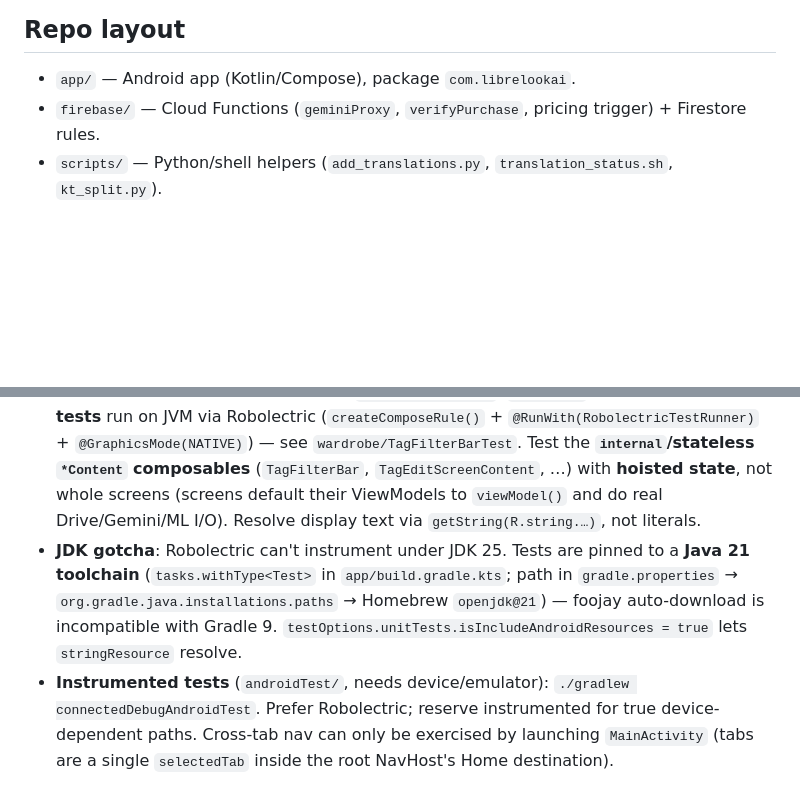
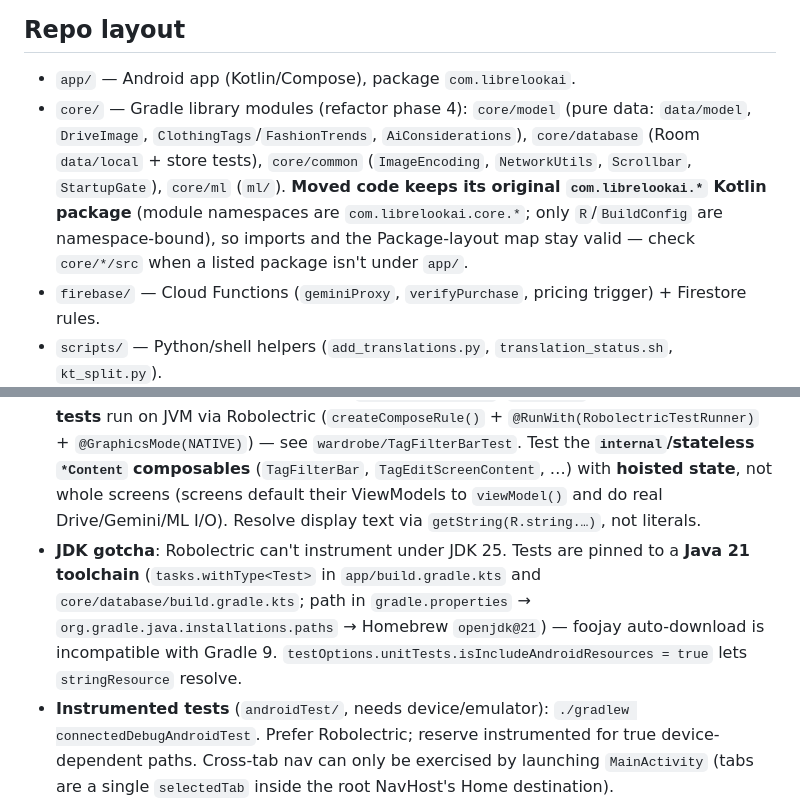
Before and after one commit to sonney2k/LibreLookAI, a Markdown page: CLAUDE.md, 2 parts joined by grey strips. Rendered like a GitHub page; blank space fills up the shorter version.

```diff
--- a/CLAUDE.md
+++ b/CLAUDE.md
@@ -4,6 +4,7 @@ Compact day-to-day guidance. **Deep architecture, pipelines, rationale, and Dial
 
 ## Repo layout
 - `app/` — Android app (Kotlin/Compose), package `com.librelookai`.
+- `core/` — Gradle library modules (refactor phase 4): `core/model` (pure data: `data/model`, `DriveImage`, `ClothingTags`/`FashionTrends`, `AiConsiderations`), `core/database` (Room `data/local` + store tests), `core/common` (`ImageEncoding`, `NetworkUtils`, `Scrollbar`, `StartupGate`), `core/ml` (`ml/`). **Moved code keeps its original `com.librelookai.*` Kotlin package** (module namespaces are `com.librelookai.core.*`; only `R`/`BuildConfig` are namespace-bound), so imports and the Package-layout map stay valid — check `core/*/src` when a listed package isn't under `app/`.
 - `firebase/` — Cloud Functions (`geminiProxy`, `verifyPurchase`, pricing trigger) + Firestore rules.
 - `scripts/` — Python/shell helpers (`add_translations.py`, `translation_status.sh`, `kt_split.py`).
 - `plan/` — long-form docs: `CLAUDE_ARCHIVE.md`, `FIN.md`, `TODO.md`, `TRANSLATION.md`.
@@ -35,7 +36,7 @@ Compact day-to-day guidance. **Deep architecture, pipelines, rationale, and Dial
 - `./gradlew testDebugUnitTest` — JVM unit tests. Bare `./gradlew test` rejects `--tests`; use the variant task to filter.
 - **Cut a release**: `scripts/release.sh <versionName>` — bumps `versionCode`/`versionName`, prepends notes to `release-notes.txt` (via `$EDITOR`, `--notes <file>`, or stdin), builds the signed APK, commits + tags `vX`, uploads to the Firebase App Distribution `testers` group, and (with `--push`) pushes. `--dry-run` shows the version+notes diff and reverts; needs a clean tree. Full release / function deploy → `plan/CLAUDE_ARCHIVE.md` § Release process.
 - **JVM tests**: plain JUnit for pure logic (`TagNormalizerTest`, `PHashTest`). **Compose flow tests** run on JVM via Robolectric (`createComposeRule()` + `@RunWith(RobolectricTestRunner)` + `@GraphicsMode(NATIVE)`) — see `wardrobe/TagFilterBarTest`. Test the **`internal`/stateless `*Content` composables** (`TagFilterBar`, `TagEditScreenContent`, …) with **hoisted state**, not whole screens (screens default their ViewModels to `viewModel()` and do real Drive/Gemini/ML I/O). Resolve display text via `getString(R.string.…)`, not literals.
-- **JDK gotcha**: Robolectric can't instrument under JDK 25. Tests are pinned to a **Java 21 toolchain** (`tasks.withType<Test>` in `app/build.gradle.kts`; path in `gradle.properties` → `org.gradle.java.installations.paths` → Homebrew `openjdk@21`) — foojay auto-download is incompatible with Gradle 9. `testOptions.unitTests.isIncludeAndroidResources = true` lets `stringResource` resolve.
+- **JDK gotcha**: Robolectric can't instrument under JDK 25. Tests are pinned to a **Java 21 toolchain** (`tasks.withType<Test>` in `app/build.gradle.kts` and `core/database/build.gradle.kts`; path in `gradle.properties` → `org.gradle.java.installations.paths` → Homebrew `openjdk@21`) — foojay auto-download is incompatible with Gradle 9. `testOptions.unitTests.isIncludeAndroidResources = true` lets `stringResource` resolve.
 - **Instrumented tests** (`androidTest/`, needs device/emulator): `./gradlew connectedDebugAndroidTest`. Prefer Robolectric; reserve instrumented for true device-dependent paths. Cross-tab nav can only be exercised by launching `MainActivity` (tabs are a single `selectedTab` inside the root NavHost's Home destination).
 
 ## Package layout (under `com.librelookai`)
```
Also changed, not shown: other parts of CLAUDE.md (+1 -1 lines), plan/refactor.md (+38 -0 lines).
